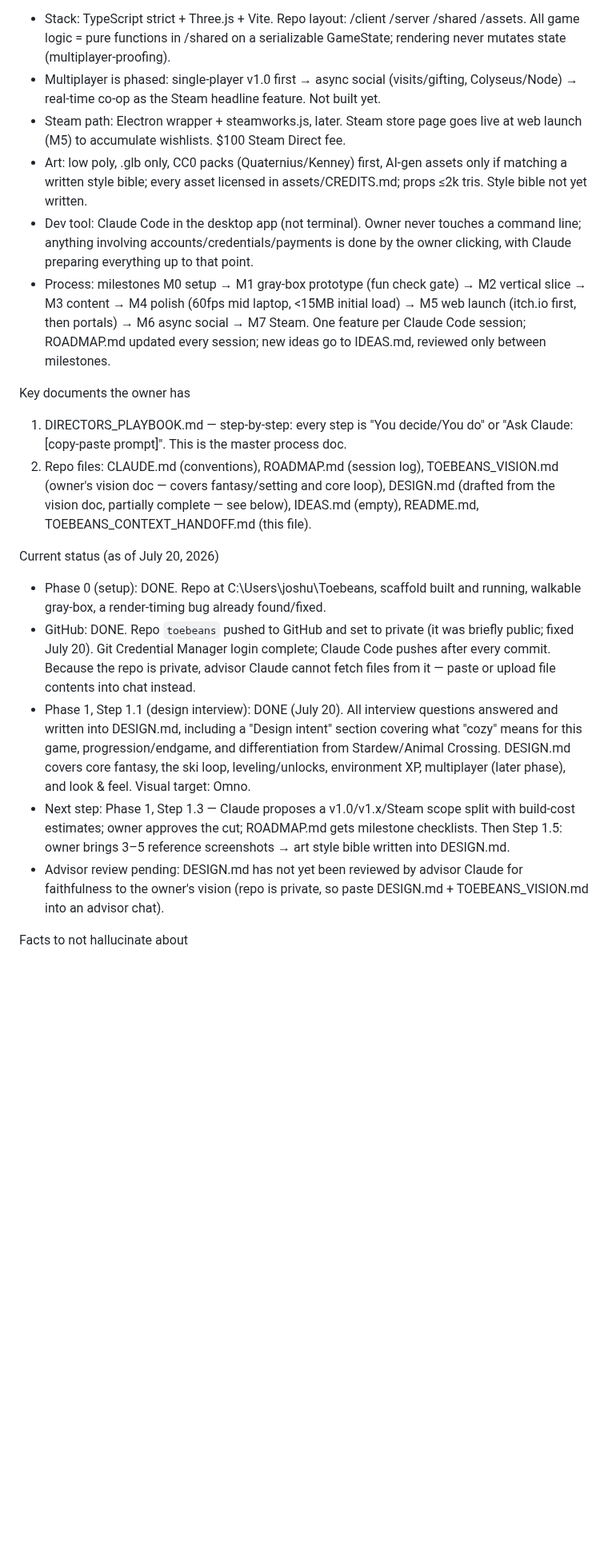
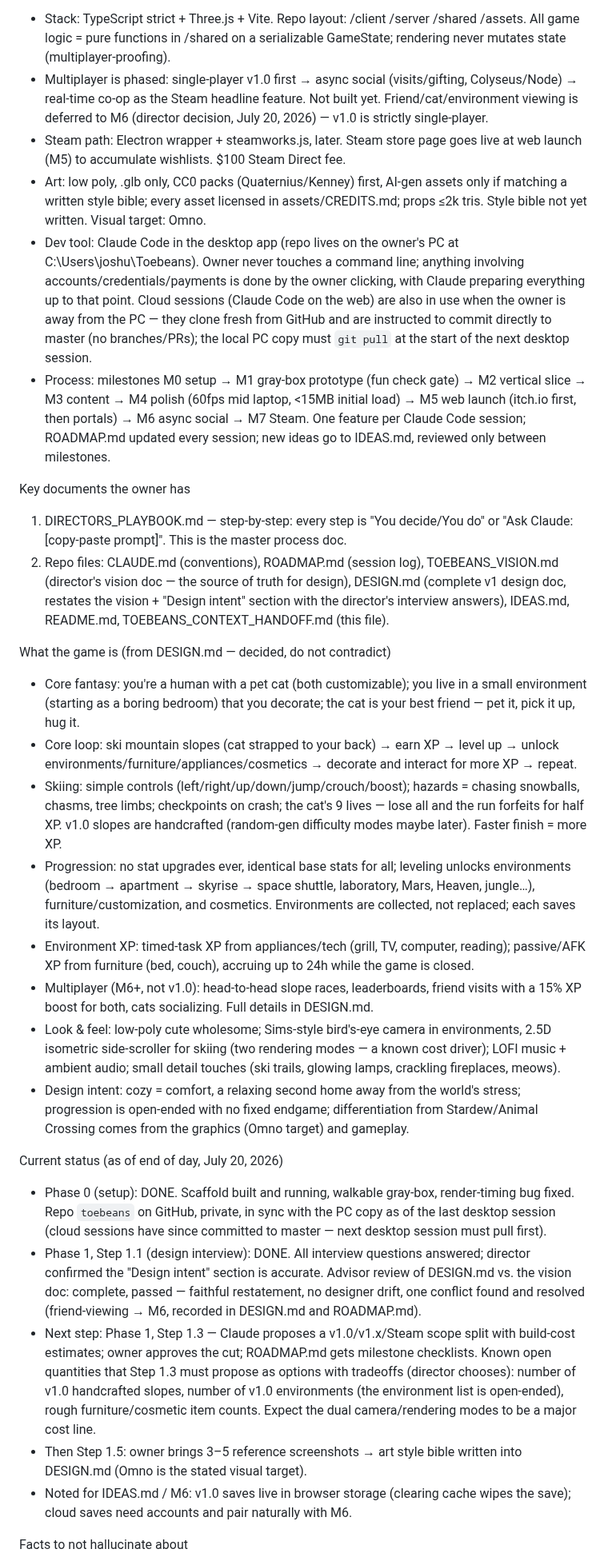
Before and after one commit to joshuawigginton11056-boop/toebeans, a Markdown page: TOEBEANS_CONTEXT_HANDOFF.md, the part around one of its changes. Shown at 80% size. Rendered like a GitHub page; blank space fills up the shorter version.

Commit message:
Handoff: end of July 20 — Step 1.1 complete, next is 1.3

```diff
--- a/TOEBEANS_CONTEXT_HANDOFF.md
+++ b/TOEBEANS_CONTEXT_HANDOFF.md
@@ -9,24 +9,35 @@ What this project is
 Locked decisions (do not relitigate or contradict)
 
 * Stack: TypeScript strict + Three.js + Vite. Repo layout: /client /server /shared /assets. All game logic = pure functions in /shared on a serializable GameState; rendering never mutates state (multiplayer-proofing).
-* Multiplayer is phased: single-player v1.0 first → async social (visits/gifting, Colyseus/Node) → real-time co-op as the Steam headline feature. Not built yet.
+* Multiplayer is phased: single-player v1.0 first → async social (visits/gifting, Colyseus/Node) → real-time co-op as the Steam headline feature. Not built yet. Friend/cat/environment viewing is deferred to M6 (director decision, July 20, 2026) — v1.0 is strictly single-player.
 * Steam path: Electron wrapper + steamworks.js, later. Steam store page goes live at web launch (M5) to accumulate wishlists. $100 Steam Direct fee.
-* Art: low poly, .glb only, CC0 packs (Quaternius/Kenney) first, AI-gen assets only if matching a written style bible; every asset licensed in assets/CREDITS.md; props ≤2k tris. Style bible not yet written.
-* Dev tool: Claude Code in the desktop app (not terminal). Owner never touches a command line; anything involving accounts/credentials/payments is done by the owner clicking, with Claude preparing everything up to that point.
+* Art: low poly, .glb only, CC0 packs (Quaternius/Kenney) first, AI-gen assets only if matching a written style bible; every asset licensed in assets/CREDITS.md; props ≤2k tris. Style bible not yet written. Visual target: Omno.
+* Dev tool: Claude Code in the desktop app (repo lives on the owner's PC at C:\Users\joshu\Toebeans). Owner never touches a command line; anything involving accounts/credentials/payments is done by the owner clicking, with Claude preparing everything up to that point. Cloud sessions (Claude Code on the web) are also in use when the owner is away from the PC — they clone fresh from GitHub and are instructed to commit directly to master (no branches/PRs); the local PC copy must `git pull` at the start of the next desktop session.
 * Process: milestones M0 setup → M1 gray-box prototype (fun check gate) → M2 vertical slice → M3 content → M4 polish (60fps mid laptop, <15MB initial load) → M5 web launch (itch.io first, then portals) → M6 async social → M7 Steam. One feature per Claude Code session; ROADMAP.md updated every session; new ideas go to IDEAS.md, reviewed only between milestones.
 
 Key documents the owner has
 
 1. DIRECTORS_PLAYBOOK.md — step-by-step: every step is "You decide/You do" or "Ask Claude: [copy-paste prompt]". This is the master process doc.
-2. Repo files: CLAUDE.md (conventions), ROADMAP.md (session log), TOEBEANS_VISION.md (owner's vision doc — covers fantasy/setting and core loop), DESIGN.md (drafted from the vision doc, partially complete — see below), IDEAS.md (empty), README.md, TOEBEANS_CONTEXT_HANDOFF.md (this file).
+2. Repo files: CLAUDE.md (conventions), ROADMAP.md (session log), TOEBEANS_VISION.md (director's vision doc — the source of truth for design), DESIGN.md (complete v1 design doc, restates the vision + "Design intent" section with the director's interview answers), IDEAS.md, README.md, TOEBEANS_CONTEXT_HANDOFF.md (this file).
 
-Current status (as of July 20, 2026)
+What the game is (from DESIGN.md — decided, do not contradict)
 
-* Phase 0 (setup): DONE. Repo at C:\Users\joshu\Toebeans, scaffold built and running, walkable gray-box, a render-timing bug already found/fixed.
-* GitHub: DONE. Repo `toebeans` pushed to GitHub and set to private (it was briefly public; fixed July 20). Git Credential Manager login complete; Claude Code pushes after every commit. Because the repo is private, advisor Claude cannot fetch files from it — paste or upload file contents into chat instead.
-* Phase 1, Step 1.1 (design interview): DONE (July 20). All interview questions answered and written into DESIGN.md, including a "Design intent" section covering what "cozy" means for this game, progression/endgame, and differentiation from Stardew/Animal Crossing. DESIGN.md covers core fantasy, the ski loop, leveling/unlocks, environment XP, multiplayer (later phase), and look & feel. Visual target: Omno.
-* Next step: Phase 1, Step 1.3 — Claude proposes a v1.0/v1.x/Steam scope split with build-cost estimates; owner approves the cut; ROADMAP.md gets milestone checklists. Then Step 1.5: owner brings 3–5 reference screenshots → art style bible written into DESIGN.md.
-* Advisor review pending: DESIGN.md has not yet been reviewed by advisor Claude for faithfulness to the owner's vision (repo is private, so paste DESIGN.md + TOEBEANS_VISION.md into an advisor chat).
+* Core fantasy: you're a human with a pet cat (both customizable); you live in a small environment (starting as a boring bedroom) that you decorate; the cat is your best friend — pet it, pick it up, hug it.
+* Core loop: ski mountain slopes (cat strapped to your back) → earn XP → level up → unlock environments/furniture/appliances/cosmetics → decorate and interact for more XP → repeat.
+* Skiing: simple controls (left/right/up/down/jump/crouch/boost); hazards = chasing snowballs, chasms, tree limbs; checkpoints on crash; the cat's 9 lives — lose all and the run forfeits for half XP. v1.0 slopes are handcrafted (random-gen difficulty modes maybe later). Faster finish = more XP.
+* Progression: no stat upgrades ever, identical base stats for all; leveling unlocks environments (bedroom → apartment → skyrise → space shuttle, laboratory, Mars, Heaven, jungle…), furniture/customization, and cosmetics. Environments are collected, not replaced; each saves its layout.
+* Environment XP: timed-task XP from appliances/tech (grill, TV, computer, reading); passive/AFK XP from furniture (bed, couch), accruing up to 24h while the game is closed.
+* Multiplayer (M6+, not v1.0): head-to-head slope races, leaderboards, friend visits with a 15% XP boost for both, cats socializing. Full details in DESIGN.md.
+* Look & feel: low-poly cute wholesome; Sims-style bird's-eye camera in environments, 2.5D isometric side-scroller for skiing (two rendering modes — a known cost driver); LOFI music + ambient audio; small detail touches (ski trails, glowing lamps, crackling fireplaces, meows).
+* Design intent: cozy = comfort, a relaxing second home away from the world's stress; progression is open-ended with no fixed endgame; differentiation from Stardew/Animal Crossing comes from the graphics (Omno target) and gameplay.
+
+Current status (as of end of day, July 20, 2026)
+
+* Phase 0 (setup): DONE. Scaffold built and running, walkable gray-box, render-timing bug fixed. Repo `toebeans` on GitHub, private, in sync with the PC copy as of the last desktop session (cloud sessions have since committed to master — next desktop session must pull first).
+* Phase 1, Step 1.1 (design interview): DONE. All interview questions answered; director confirmed the "Design intent" section is accurate. Advisor review of DESIGN.md vs. the vision doc: complete, passed — faithful restatement, no designer drift, one conflict found and resolved (friend-viewing → M6, recorded in DESIGN.md and ROADMAP.md).
+* Next step: Phase 1, Step 1.3 — Claude proposes a v1.0/v1.x/Steam scope split with build-cost estimates; owner approves the cut; ROADMAP.md gets milestone checklists. Known open quantities that Step 1.3 must propose as options with tradeoffs (director chooses): number of v1.0 handcrafted slopes, number of v1.0 environments (the environment list is open-ended), rough furniture/cosmetic item counts. Expect the dual camera/rendering modes to be a major cost line.
+* Then Step 1.5: owner brings 3–5 reference screenshots → art style bible written into DESIGN.md (Omno is the stated visual target).
+* Noted for IDEAS.md / M6: v1.0 saves live in browser storage (clearing cache wipes the save); cloud saves need accounts and pair naturally with M6.
 
 Facts to not hallucinate about
 
```
Also changed, not shown: other parts of TOEBEANS_CONTEXT_HANDOFF.md (+2 -1 lines).
